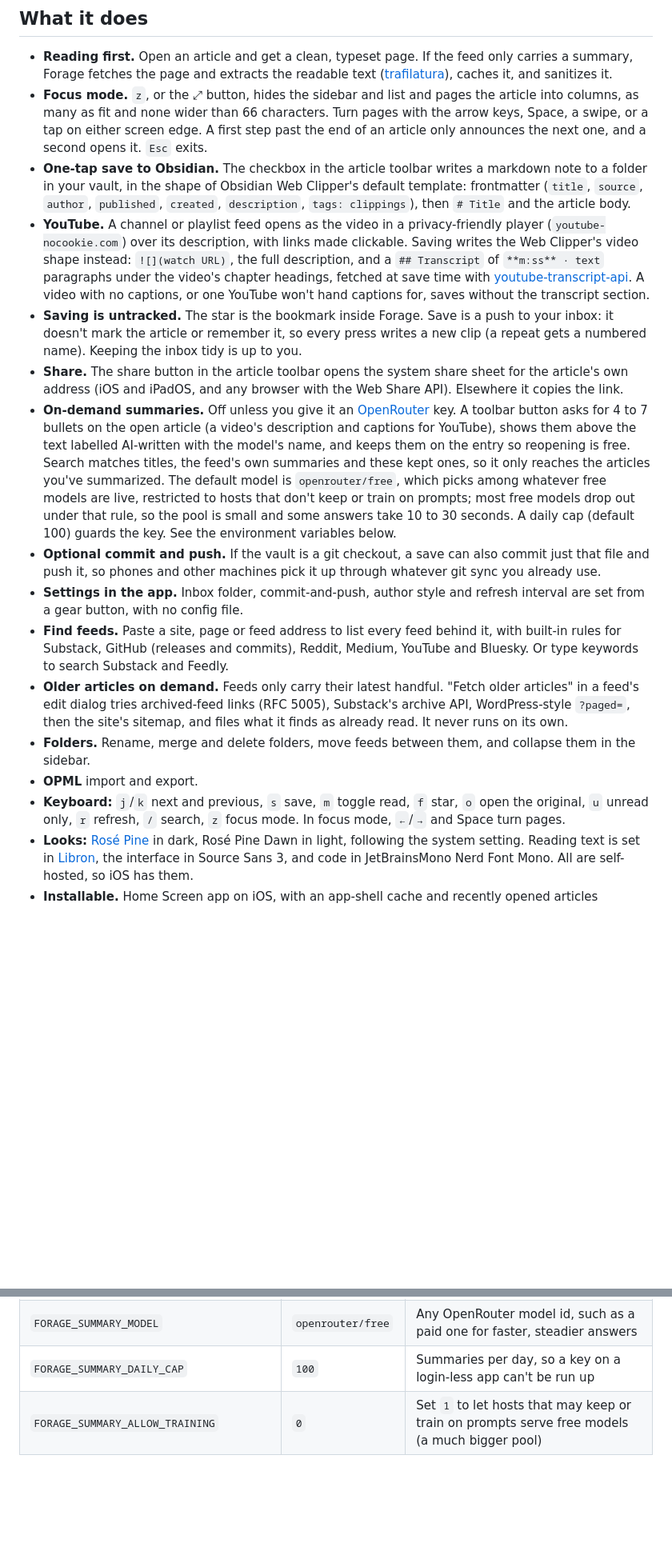
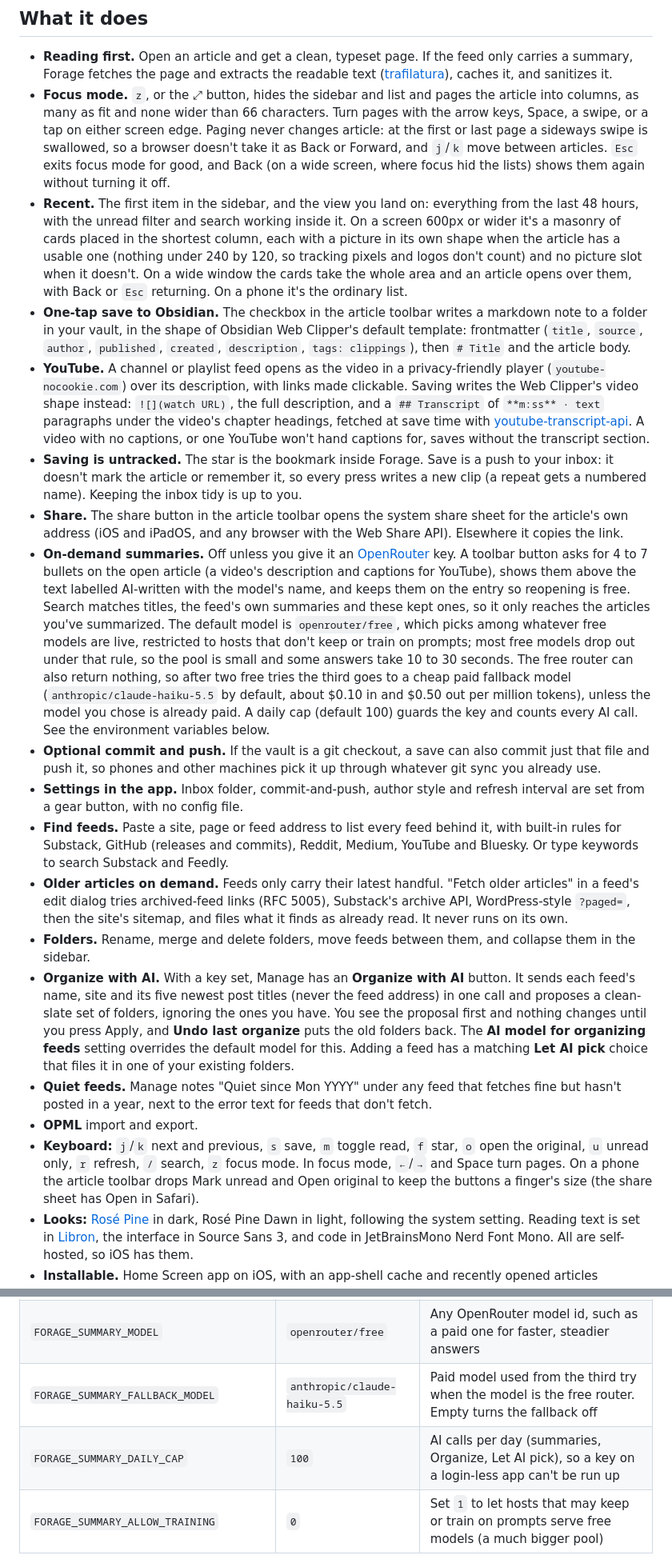
Before and after one commit to douglangille/forage, a Markdown page: README.md, 2 parts joined by grey strips. Shown at 80% size. GitHub-like rendering; blank space fills up the shorter version.

Commit message:
README: Recent, Organize with AI, quiet feeds, fallback model, focus-mode and phone toolbar notes

```diff
--- a/README.md
+++ b/README.md
@@ -19,19 +19,22 @@ Not affiliated with Obsidian, Readwise or any feed service.
 ## What it does
 
 - **Reading first.** Open an article and get a clean, typeset page. If the feed only carries a summary, Forage fetches the page and extracts the readable text ([trafilatura](https://github.com/adbar/trafilatura)), caches it, and sanitizes it.
-- **Focus mode.** `z`, or the ⤢ button, hides the sidebar and list and pages the article into columns, as many as fit and none wider than 66 characters. Turn pages with the arrow keys, Space, a swipe, or a tap on either screen edge. A first step past the end of an article only announces the next one, and a second opens it. `Esc` exits.
+- **Focus mode.** `z`, or the ⤢ button, hides the sidebar and list and pages the article into columns, as many as fit and none wider than 66 characters. Turn pages with the arrow keys, Space, a swipe, or a tap on either screen edge. Paging never changes article: at the first or last page a sideways swipe is swallowed, so a browser doesn't take it as Back or Forward, and `j`/`k` move between articles. `Esc` exits focus mode for good, and Back (on a wide screen, where focus hid the lists) shows them again without turning it off.
+- **Recent.** The first item in the sidebar, and the view you land on: everything from the last 48 hours, with the unread filter and search working inside it. On a screen 600px or wider it's a masonry of cards placed in the shortest column, each with a picture in its own shape when the article has a usable one (nothing under 240 by 120, so tracking pixels and logos don't count) and no picture slot when it doesn't. On a wide window the cards take the whole area and an article opens over them, with Back or `Esc` returning. On a phone it's the ordinary list.
 - **One-tap save to Obsidian.** The checkbox in the article toolbar writes a markdown note to a folder in your vault, in the shape of Obsidian Web Clipper's default template: frontmatter (`title`, `source`, `author`, `published`, `created`, `description`, `tags: clippings`), then `# Title` and the article body.
 - **YouTube.** A channel or playlist feed opens as the video in a privacy-friendly player (`youtube-nocookie.com`) over its description, with links made clickable. Saving writes the Web Clipper's video shape instead: `![](watch URL)`, the full description, and a `## Transcript` of `**m:ss** · text` paragraphs under the video's chapter headings, fetched at save time with [youtube-transcript-api](https://github.com/jdepoix/youtube-transcript-api). A video with no captions, or one YouTube won't hand captions for, saves without the transcript section.
 - **Saving is untracked.** The star is the bookmark inside Forage. Save is a push to your inbox: it doesn't mark the article or remember it, so every press writes a new clip (a repeat gets a numbered name). Keeping the inbox tidy is up to you.
 - **Share.** The share button in the article toolbar opens the system share sheet for the article's own address (iOS and iPadOS, and any browser with the Web Share API). Elsewhere it copies the link.
-- **On-demand summaries.** Off unless you give it an [OpenRouter](https://openrouter.ai) key. A toolbar button asks for 4 to 7 bullets on the open article (a video's description and captions for YouTube), shows them above the text labelled AI-written with the model's name, and keeps them on the entry so reopening is free. Search matches titles, the feed's own summaries and these kept ones, so it only reaches the articles you've summarized. The default model is `openrouter/free`, which picks among whatever free models are live, restricted to hosts that don't keep or train on prompts; most free models drop out under that rule, so the pool is small and some answers take 10 to 30 seconds. A daily cap (default 100) guards the key. See the environment variables below.
+- **On-demand summaries.** Off unless you give it an [OpenRouter](https://openrouter.ai) key. A toolbar button asks for 4 to 7 bullets on the open article (a video's description and captions for YouTube), shows them above the text labelled AI-written with the model's name, and keeps them on the entry so reopening is free. Search matches titles, the feed's own summaries and these kept ones, so it only reaches the articles you've summarized. The default model is `openrouter/free`, which picks among whatever free models are live, restricted to hosts that don't keep or train on prompts; most free models drop out under that rule, so the pool is small and some answers take 10 to 30 seconds. The free router can also return nothing, so after two free tries the third goes to a cheap paid fallback model (`anthropic/claude-haiku-5.5` by default, about $0.10 in and $0.50 out per million tokens), unless the model you chose is already paid. A daily cap (default 100) guards the key and counts every AI call. See the environment variables below.
 - **Optional commit and push.** If the vault is a git checkout, a save can also commit just that file and push it, so phones and other machines pick it up through whatever git sync you already use.
 - **Settings in the app.** Inbox folder, commit-and-push, author style and refresh interval are set from a gear button, with no config file.
 - **Find feeds.** Paste a site, page or feed address to list every feed behind it, with built-in rules for Substack, GitHub (releases and commits), Reddit, Medium, YouTube and Bluesky. Or type keywords to search Substack and Feedly.
 - **Older articles on demand.** Feeds only carry their latest handful. "Fetch older articles" in a feed's edit dialog tries archived-feed links (RFC 5005), Substack's archive API, WordPress-style `?paged=`, then the site's sitemap, and files what it finds as already read. It never runs on its own.
 - **Folders.** Rename, merge and delete folders, move feeds between them, and collapse them in the sidebar.
+- **Organize with AI.** With a key set, Manage has an **Organize with AI** button. It sends each feed's name, site and its five newest post titles (never the feed address) in one call and proposes a clean-slate set of folders, ignoring the ones you have. You see the proposal first and nothing changes until you press Apply, and **Undo last organize** puts the old folders back. The **AI model for organizing feeds** setting overrides the default model for this. Adding a feed has a matching **Let AI pick** choice that files it in one of your existing folders.
+- **Quiet feeds.** Manage notes "Quiet since Mon YYYY" under any feed that fetches fine but hasn't posted in a year, next to the error text for feeds that don't fetch.
 - **OPML** import and export.
-- **Keyboard:** `j`/`k` next and previous, `s` save, `m` toggle read, `f` star, `o` open the original, `u` unread only, `r` refresh, `/` search, `z` focus mode. In focus mode, `←`/`→` and Space turn pages.
+- **Keyboard:** `j`/`k` next and previous, `s` save, `m` toggle read, `f` star, `o` open the original, `u` unread only, `r` refresh, `/` search, `z` focus mode. In focus mode, `←`/`→` and Space turn pages. On a phone the article toolbar drops Mark unread and Open original to keep the buttons a finger's size (the share sheet has Open in Safari).
 - **Looks:** [Rosé Pine](https://rosepinetheme.com) in dark, Rosé Pine Dawn in light, following the system setting. Reading text is set in [Libron](https://github.com/nicoverbruggen/libron), the interface in Source Sans 3, and code in JetBrainsMono Nerd Font Mono. All are self-hosted, so iOS has them.
 - **Installable.** Home Screen app on iOS, with an app-shell cache and recently opened articles available offline.
 
@@ -72,7 +75,8 @@ Run the tests with `.venv/bin/pytest`.
 | `FORAGE_SYNC_SCRIPT` | unset | **Server-side only.** A script to run after the commit to rebase and push, instead of plain `git pull --rebase` and `git push` |
 | `FORAGE_OPENROUTER_KEY_FILE` (or `OPENROUTER_API_KEY`) | unset | Turns on summaries. Prefer the file: a path to a file holding only the key, mode 600 |
 | `FORAGE_SUMMARY_MODEL` | `openrouter/free` | Any OpenRouter model id, such as a paid one for faster, steadier answers |
-| `FORAGE_SUMMARY_DAILY_CAP` | `100` | Summaries per day, so a key on a login-less app can't be run up |
+| `FORAGE_SUMMARY_FALLBACK_MODEL` | `anthropic/claude-haiku-5.5` | Paid model used from the third try when the model is the free router. Empty turns the fallback off |
+| `FORAGE_SUMMARY_DAILY_CAP` | `100` | AI calls per day (summaries, Organize, Let AI pick), so a key on a login-less app can't be run up |
 | `FORAGE_SUMMARY_ALLOW_TRAINING` | `0` | Set `1` to let hosts that may keep or train on prompts serve free models (a much bigger pool) |
 
 The sync script is deliberately not a setting. Forage has no login, so a script path editable from the UI would let anyone who can reach it run a command on the server.
```
